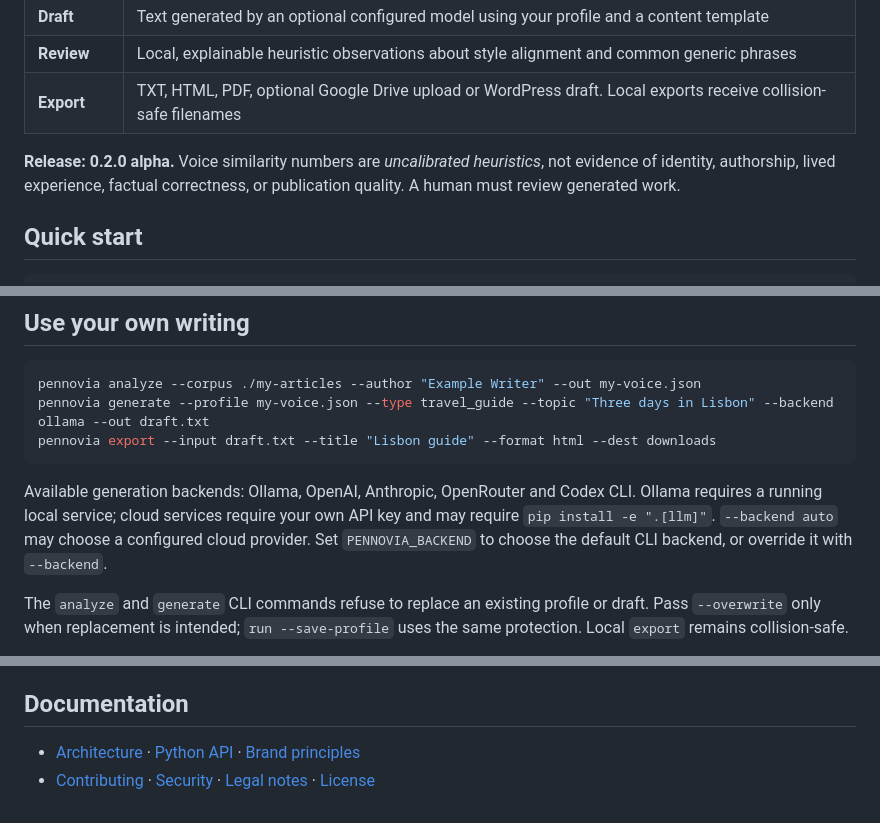
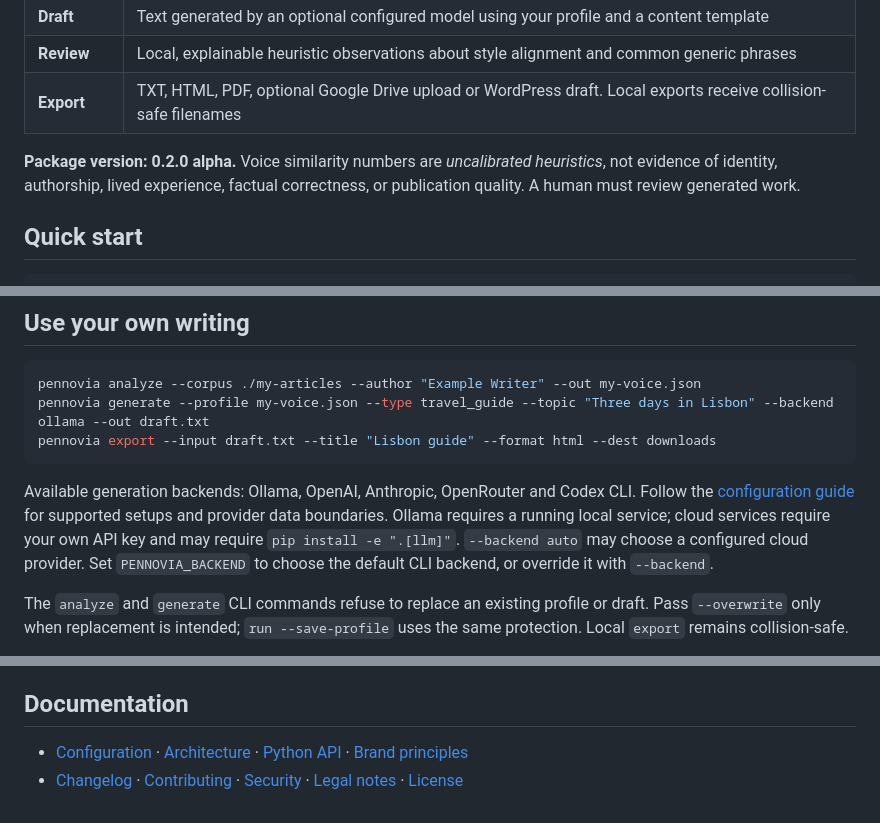
Before and after one commit to yoldaolmak/YOOS-APP, a Markdown page: README.md, 3 parts joined by grey strips. Rendered like a GitHub page.

Commit message:
docs: link first-run guide and changelog

````diff
--- a/README.md
+++ b/README.md
@@ -17,7 +17,7 @@ It is a standalone Python CLI. No hosted account, subscription, proprietary runt
 | **Review** | Local, explainable heuristic observations about style alignment and common generic phrases |
 | **Export** | TXT, HTML, PDF, optional Google Drive upload or WordPress draft. Local exports receive collision-safe filenames |
 
-**Release: 0.2.0 alpha.** Voice similarity numbers are *uncalibrated heuristics*, not evidence of identity, authorship, lived experience, factual correctness, or publication quality. A human must review generated work.
+**Package version: 0.2.0 alpha.** Voice similarity numbers are *uncalibrated heuristics*, not evidence of identity, authorship, lived experience, factual correctness, or publication quality. A human must review generated work.
 
 ## Quick start
 
@@ -42,7 +42,7 @@ pennovia generate --profile my-voice.json --type travel_guide --topic "Three day
 pennovia export --input draft.txt --title "Lisbon guide" --format html --dest downloads
 ```
 
-Available generation backends: Ollama, OpenAI, Anthropic, OpenRouter and Codex CLI. Ollama requires a running local service; cloud services require your own API key and may require `pip install -e ".[llm]"`. `--backend auto` may choose a configured cloud provider. Set `PENNOVIA_BACKEND` to choose the default CLI backend, or override it with `--backend`.
+Available generation backends: Ollama, OpenAI, Anthropic, OpenRouter and Codex CLI. Follow the [configuration guide](docs/CONFIGURATION.md) for supported setups and provider data boundaries. Ollama requires a running local service; cloud services require your own API key and may require `pip install -e ".[llm]"`. `--backend auto` may choose a configured cloud provider. Set `PENNOVIA_BACKEND` to choose the default CLI backend, or override it with `--backend`.
 
 The `analyze` and `generate` CLI commands refuse to replace an existing profile or draft. Pass `--overwrite` only when replacement is intended; `run --save-profile` uses the same protection. Local `export` remains collision-safe.
 
@@ -68,5 +68,5 @@ Pennovia's image runs a command-line tool, not a web service. A container's gene
 
 ## Documentation
 
-- [Architecture](docs/ARCHITECTURE.md) · [Python API](docs/API.md) · [Brand principles](docs/BRAND.md)
-- [Contributing](CONTRIBUTING.md) · [Security](SECURITY.md) · [Legal notes](LEGAL.md) · [License](LICENSE)
+- [Configuration](docs/CONFIGURATION.md) · [Architecture](docs/ARCHITECTURE.md) · [Python API](docs/API.md) · [Brand principles](docs/BRAND.md)
+- [Changelog](CHANGELOG.md) · [Contributing](CONTRIBUTING.md) · [Security](SECURITY.md) · [Legal notes](LEGAL.md) · [License](LICENSE)
````
